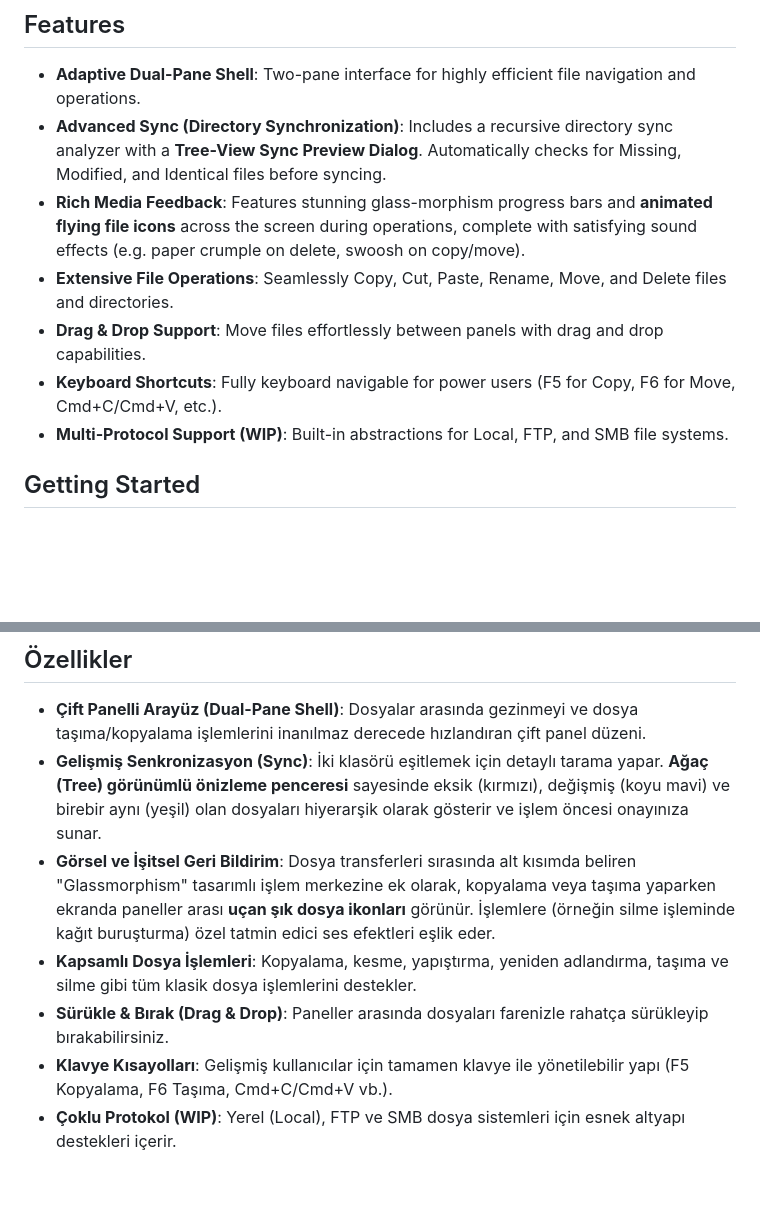
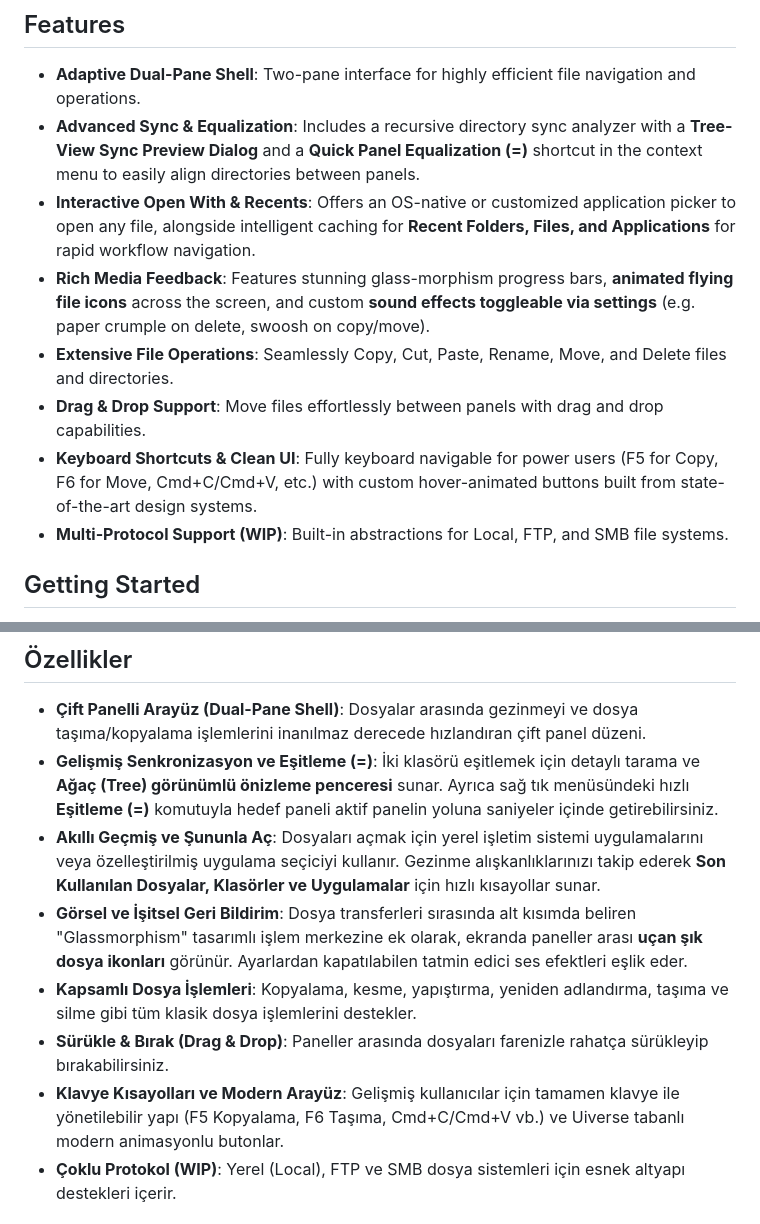
Before and after one commit to arduhoby/firfilemanager, a Markdown page: README.md, 2 parts joined by grey strips. Rendered like a GitHub page; blank space fills up the shorter version.

Commit message:
Update README.md with recent features, equalization and Uiverse button styling

```diff
--- a/README.md
+++ b/README.md
@@ -7,11 +7,12 @@ Fir File Manager is a modern, cross-platform dual-pane file manager built with F
 ## Features
 
 - **Adaptive Dual-Pane Shell**: Two-pane interface for highly efficient file navigation and operations.
-- **Advanced Sync (Directory Synchronization)**: Includes a recursive directory sync analyzer with a **Tree-View Sync Preview Dialog**. Automatically checks for Missing, Modified, and Identical files before syncing.
-- **Rich Media Feedback**: Features stunning glass-morphism progress bars and **animated flying file icons** across the screen during operations, complete with satisfying sound effects (e.g. paper crumple on delete, swoosh on copy/move).
+- **Advanced Sync & Equalization**: Includes a recursive directory sync analyzer with a **Tree-View Sync Preview Dialog** and a **Quick Panel Equalization (=)** shortcut in the context menu to easily align directories between panels.
+- **Interactive Open With & Recents**: Offers an OS-native or customized application picker to open any file, alongside intelligent caching for **Recent Folders, Files, and Applications** for rapid workflow navigation.
+- **Rich Media Feedback**: Features stunning glass-morphism progress bars, **animated flying file icons** across the screen, and custom **sound effects toggleable via settings** (e.g. paper crumple on delete, swoosh on copy/move).
 - **Extensive File Operations**: Seamlessly Copy, Cut, Paste, Rename, Move, and Delete files and directories.
 - **Drag & Drop Support**: Move files effortlessly between panels with drag and drop capabilities.
-- **Keyboard Shortcuts**: Fully keyboard navigable for power users (F5 for Copy, F6 for Move, Cmd+C/Cmd+V, etc.).
+- **Keyboard Shortcuts & Clean UI**: Fully keyboard navigable for power users (F5 for Copy, F6 for Move, Cmd+C/Cmd+V, etc.) with custom hover-animated buttons built from state-of-the-art design systems.
 - **Multi-Protocol Support (WIP)**: Built-in abstractions for Local, FTP, and SMB file systems.
 
 ## Getting Started
@@ -30,11 +31,12 @@ Fir File Manager, Flutter ile geliştirilmiş modern, çok platformlu ve çift p
 ## Özellikler
 
 - **Çift Panelli Arayüz (Dual-Pane Shell)**: Dosyalar arasında gezinmeyi ve dosya taşıma/kopyalama işlemlerini inanılmaz derecede hızlandıran çift panel düzeni.
-- **Gelişmiş Senkronizasyon (Sync)**: İki klasörü eşitlemek için detaylı tarama yapar. **Ağaç (Tree) görünümlü önizleme penceresi** sayesinde eksik (kırmızı), değişmiş (koyu mavi) ve birebir aynı (yeşil) olan dosyaları hiyerarşik olarak gösterir ve işlem öncesi onayınıza sunar.
-- **Görsel ve İşitsel Geri Bildirim**: Dosya transferleri sırasında alt kısımda beliren "Glassmorphism" tasarımlı işlem merkezine ek olarak, kopyalama veya taşıma yaparken ekranda paneller arası **uçan şık dosya ikonları** görünür. İşlemlere (örneğin silme işleminde kağıt buruşturma) özel tatmin edici ses efektleri eşlik eder.
+- **Gelişmiş Senkronizasyon ve Eşitleme (=)**: İki klasörü eşitlemek için detaylı tarama ve **Ağaç (Tree) görünümlü önizleme penceresi** sunar. Ayrıca sağ tık menüsündeki hızlı **Eşitleme (=)** komutuyla hedef paneli aktif panelin yoluna saniyeler içinde getirebilirsiniz.
+- **Akıllı Geçmiş ve Şununla Aç**: Dosyaları açmak için yerel işletim sistemi uygulamalarını veya özelleştirilmiş uygulama seçiciyi kullanır. Gezinme alışkanlıklarınızı takip ederek **Son Kullanılan Dosyalar, Klasörler ve Uygulamalar** için hızlı kısayollar sunar.
+- **Görsel ve İşitsel Geri Bildirim**: Dosya transferleri sırasında alt kısımda beliren "Glassmorphism" tasarımlı işlem merkezine ek olarak, ekranda paneller arası **uçan şık dosya ikonları** görünür. Ayarlardan kapatılabilen tatmin edici ses efektleri eşlik eder.
 - **Kapsamlı Dosya İşlemleri**: Kopyalama, kesme, yapıştırma, yeniden adlandırma, taşıma ve silme gibi tüm klasik dosya işlemlerini destekler.
 - **Sürükle & Bırak (Drag & Drop)**: Paneller arasında dosyaları farenizle rahatça sürükleyip bırakabilirsiniz.
-- **Klavye Kısayolları**: Gelişmiş kullanıcılar için tamamen klavye ile yönetilebilir yapı (F5 Kopyalama, F6 Taşıma, Cmd+C/Cmd+V vb.).
+- **Klavye Kısayolları ve Modern Arayüz**: Gelişmiş kullanıcılar için tamamen klavye ile yönetilebilir yapı (F5 Kopyalama, F6 Taşıma, Cmd+C/Cmd+V vb.) ve Uiverse tabanlı modern animasyonlu butonlar.
 - **Çoklu Protokol (WIP)**: Yerel (Local), FTP ve SMB dosya sistemleri için esnek altyapı destekleri içerir.
 
 ## Başlangıç
```
